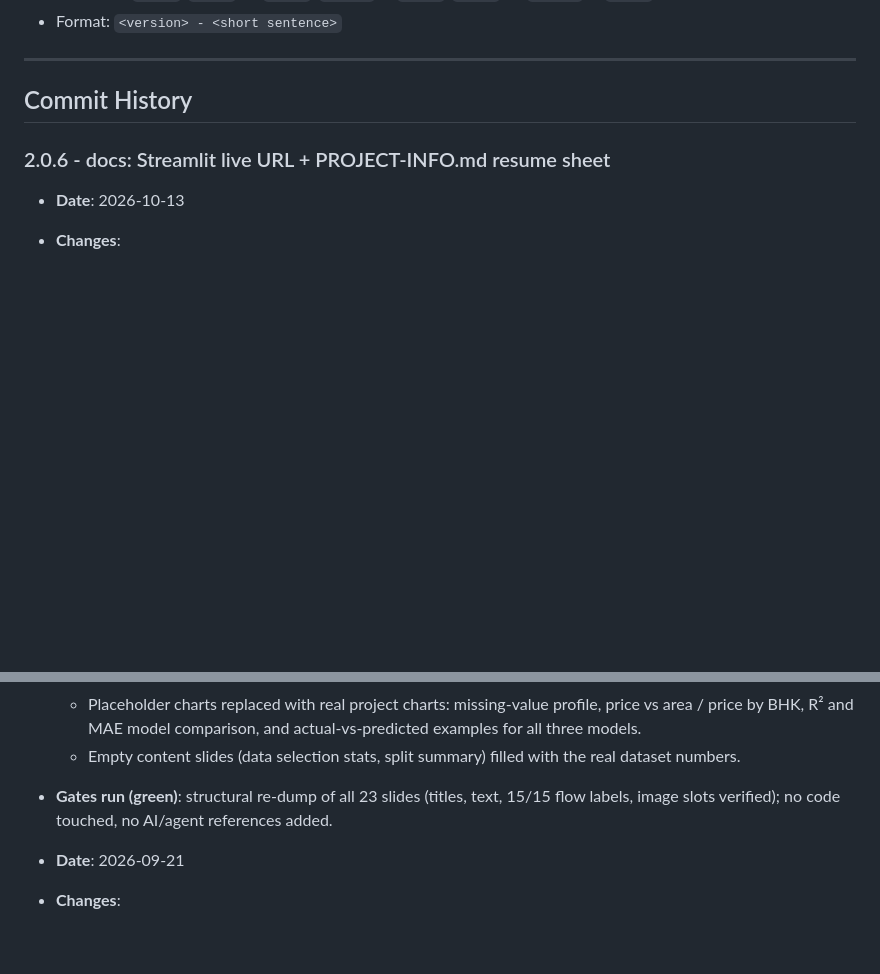
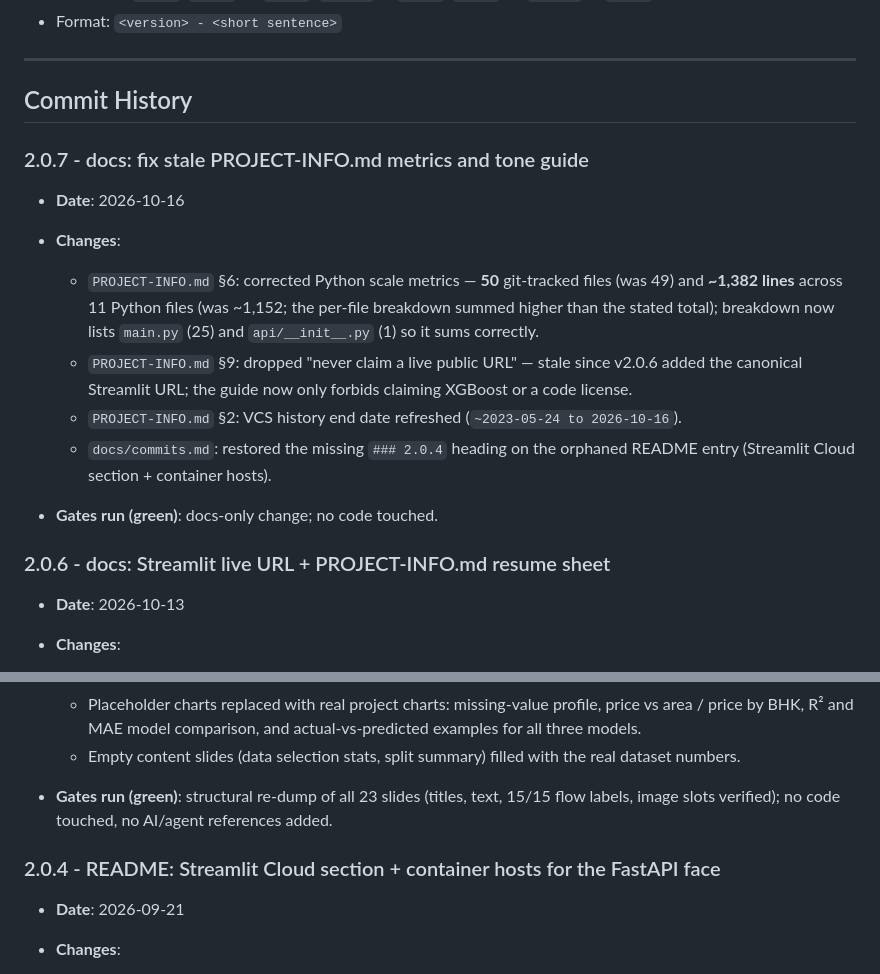
Before and after one commit to abustark/HOUSE-PRICE-PREDICTION-USING-MACHINE-LEARNING-ALGORITHMS, a Markdown page: docs/commits.md, 2 parts joined by grey strips. Rendered like a GitHub page; blank space fills up the shorter version.

Commit message:
2.0.7 - docs: fix stale PROJECT-INFO.md metrics and tone guide

```diff
--- a/docs/commits.md
+++ b/docs/commits.md
@@ -8,6 +8,19 @@ This document tracks every commit following the `2.0.x` versioning schema:
 ---
 
 ## Commit History
+
+### 2.0.7 - docs: fix stale PROJECT-INFO.md metrics and tone guide
+
+- **Date**: 2026-10-16
+
+- **Changes**:
+
+  - `PROJECT-INFO.md` §6: corrected Python scale metrics — **50** git-tracked files (was 49) and **~1,382 lines** across 11 Python files (was ~1,152; the per-file breakdown summed higher than the stated total); breakdown now lists `main.py` (25) and `api/__init__.py` (1) so it sums correctly.
+  - `PROJECT-INFO.md` §9: dropped "never claim a live public URL" — stale since v2.0.6 added the canonical Streamlit URL; the guide now only forbids claiming XGBoost or a code license.
+  - `PROJECT-INFO.md` §2: VCS history end date refreshed (`~2023-05-24 to 2026-10-16`).
+  - `docs/commits.md`: restored the missing `### 2.0.4` heading on the orphaned README entry (Streamlit Cloud section + container hosts).
+
+- **Gates run (green)**: docs-only change; no code touched.
 
 ### 2.0.6 - docs: Streamlit live URL + PROJECT-INFO.md resume sheet
 
@@ -34,6 +47,8 @@ This document tracks every commit following the `2.0.x` versioning schema:
   - Empty content slides (data selection stats, split summary) filled with the real dataset numbers.
 
 - **Gates run (green)**: structural re-dump of all 23 slides (titles, text, 15/15 flow labels, image slots verified); no code touched, no AI/agent references added.
+
+### 2.0.4 - README: Streamlit Cloud section + container hosts for the FastAPI face
 
 - **Date**: 2026-09-21
 
```
Also changed, not shown: PROJECT-INFO.md (+3 -3 lines).
